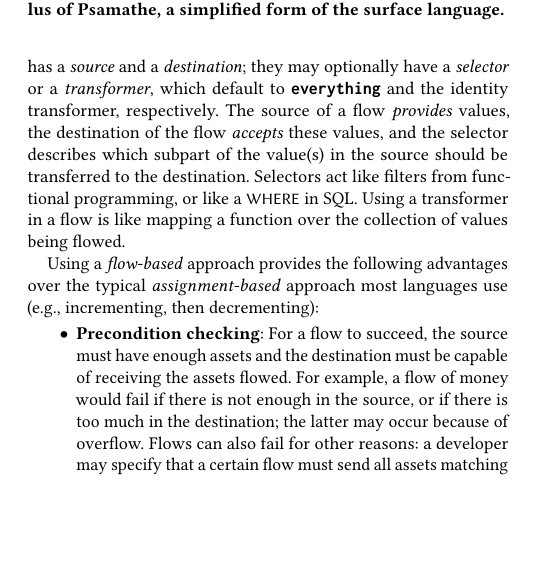
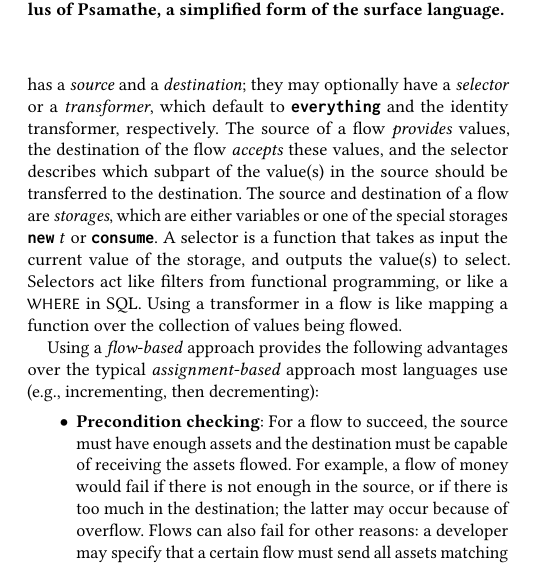
Before and after one commit to ReedOei/Psamathe, a LaTeX paper (formalization/flow.tex): part of one column of page 2 of 11, cut so that both start at the same text, the shorter picture padded with empty space. The pictures show the PDF file formalization/flow.pdf that the author committed with the source.

Commit message:
Clarify definition of "storage"

```diff
--- a/formalization/flow.tex
+++ b/formalization/flow.tex
@@ -242,6 +242,8 @@ These simplifications are performed automatically by the compiler.
 \langName is built around the concept of a \emph{flow}, an atomic, state-changing operation describing the transfer of a \assetTxt.
 Each flow has a \emph{source} and a \emph{destination}; they may optionally have a \emph{selector} or a \emph{transformer}, which default to $\everything$ and the identity transformer, respectively.
 The source of a flow \emph{provides} values, the destination of the flow \emph{accepts} these values, and the selector describes which subpart of the value(s) in the source should be transferred to the destination.
+The source and destination of a flow are \emph{storages}, which are either variables or one of the special storages $\newc~t$ or $\consume$.
+A selector is a function that takes as input the current value of the storage, and outputs the value(s) to select.
 Selectors act like filters from functional programming, or like a \lstinline{WHERE} in SQL.
 Using a transformer in a flow is like mapping a function over the collection of values being flowed.
 
```
Also changed, not shown: formalization/flow.pdf.
